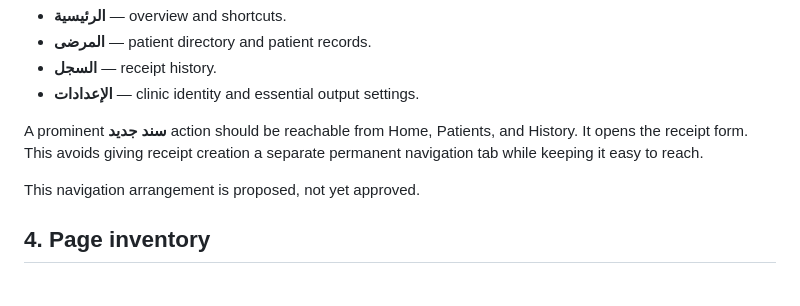
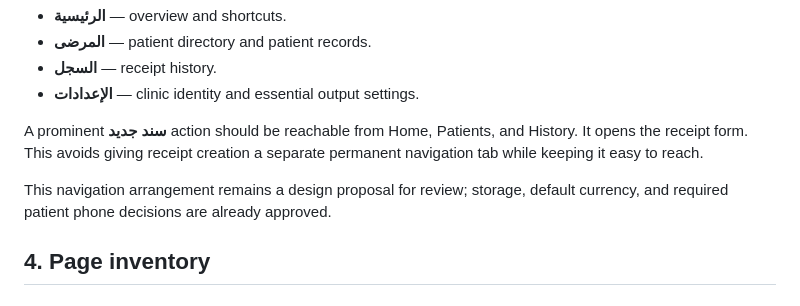
Before and after one commit to Alssaedy50/SEVEN, a Markdown page: docs/design/PAGE_MAP.md, the part around the change. GitHub-like rendering.

```diff
--- a/docs/design/PAGE_MAP.md
+++ b/docs/design/PAGE_MAP.md
@@ -34,7 +34,7 @@ No appointments, clinical notes, diagnoses, prescriptions, inventory, staff acco
 
 A prominent **سند جديد** action should be reachable from Home, Patients, and History. It opens the receipt form. This avoids giving receipt creation a separate permanent navigation tab while keeping it easy to reach.
 
-This navigation arrangement is proposed, not yet approved.
+This navigation arrangement remains a design proposal for review; storage, default currency, and required patient phone decisions are already approved.
 
 ## 4. Page inventory
 
```
